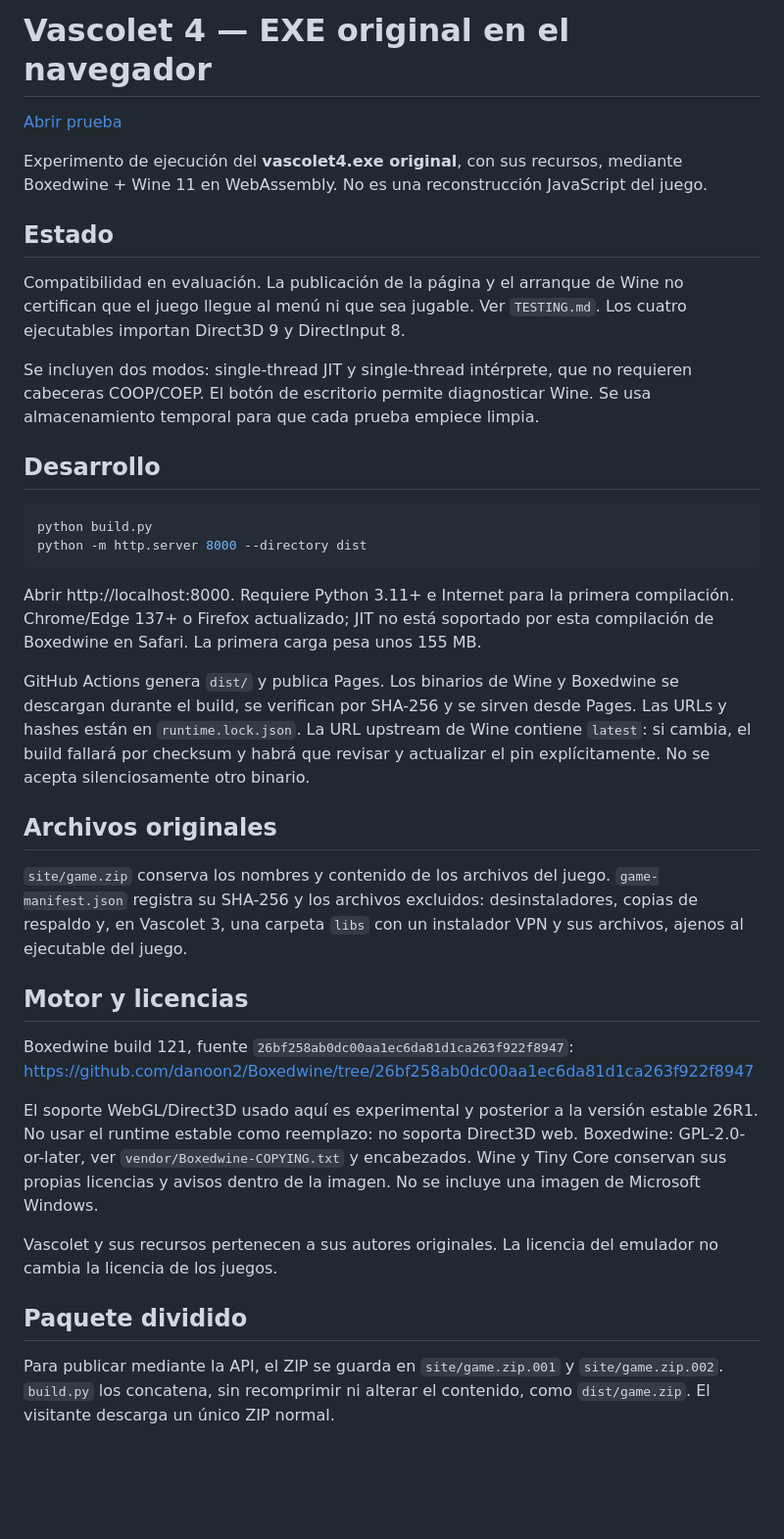
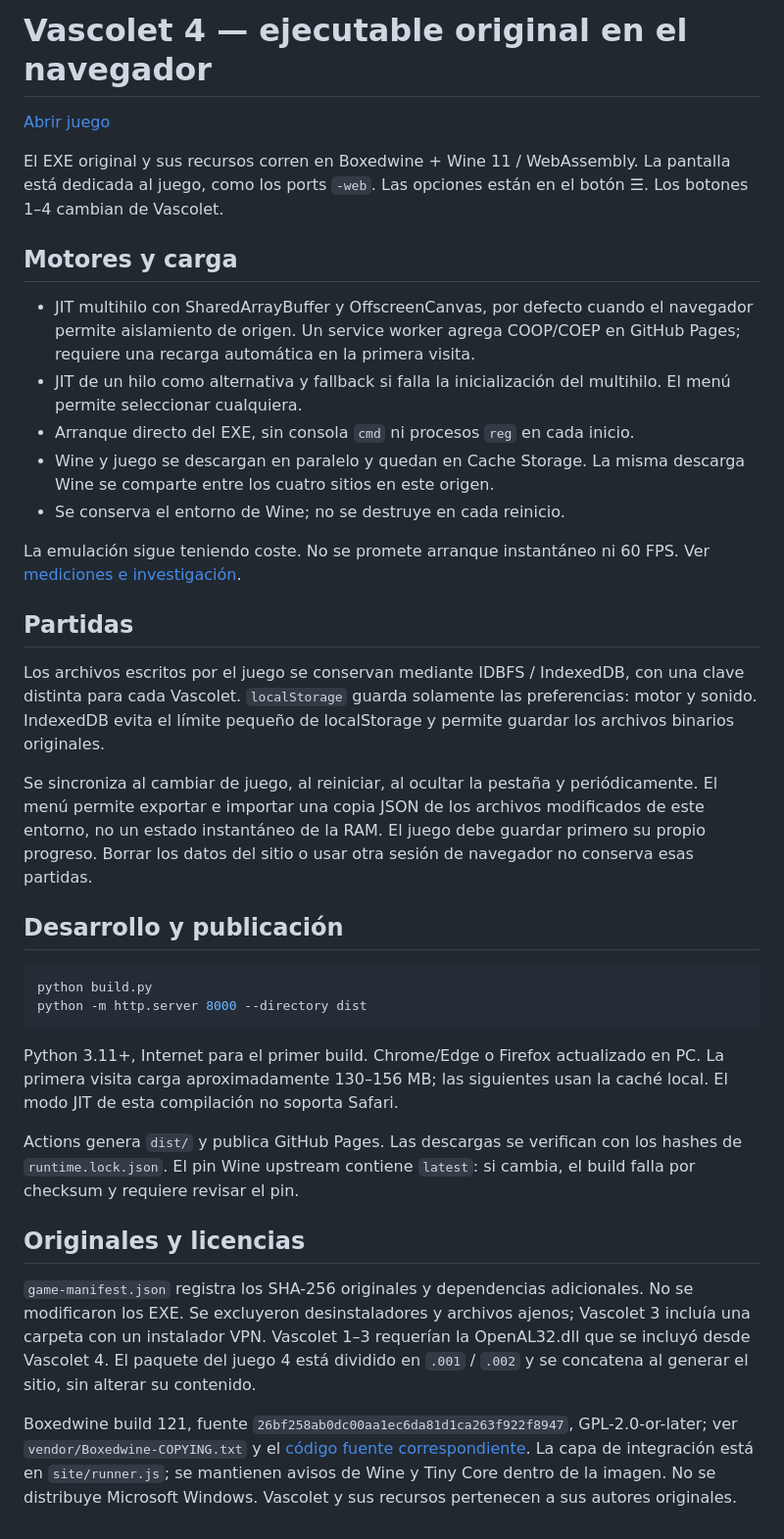
Before and after one commit to frajusu/vascolet-exe-4, a Markdown page: README.md, the part around the change. Shown at 98% size. Rendered like a GitHub page; blank space fills up the shorter version.

Commit message:
Focus on the game, add multithread JIT and persistent saves

````diff
--- a/README.md
+++ b/README.md
@@ -1,61 +1,66 @@
-# Vascolet 4 — EXE original en el navegador
+# Vascolet 4 — ejecutable original en el navegador
 
-[Abrir prueba](https://frajusu.github.io/vascolet-exe-4/)
+[Abrir juego](https://frajusu.github.io/vascolet-exe-4/)
 
-Experimento de ejecución del **vascolet4.exe original**, con sus recursos, mediante
-Boxedwine + Wine 11 en WebAssembly. No es una reconstrucción JavaScript del juego.
+El EXE original y sus recursos corren en Boxedwine + Wine 11 / WebAssembly.
+La pantalla está dedicada al juego, como los ports `-web`. Las opciones están
+en el botón ☰. Los botones 1–4 cambian de Vascolet.
 
-## Estado
+## Motores y carga
 
-Compatibilidad en evaluación. La publicación de la página y el arranque de Wine
-no certifican que el juego llegue al menú ni que sea jugable. Ver `TESTING.md`.
-Los cuatro ejecutables importan Direct3D 9 y DirectInput 8.
+- JIT multihilo con SharedArrayBuffer y OffscreenCanvas, por defecto cuando el
+  navegador permite aislamiento de origen. Un service worker agrega COOP/COEP
+  en GitHub Pages; requiere una recarga automática en la primera visita.
+- JIT de un hilo como alternativa y fallback si falla la inicialización del
+  multihilo. El menú permite seleccionar cualquiera.
+- Arranque directo del EXE, sin consola `cmd` ni procesos `reg` en cada inicio.
+- Wine y juego se descargan en paralelo y quedan en Cache Storage. La misma
+  descarga Wine se comparte entre los cuatro sitios en este origen.
+- Se conserva el entorno de Wine; no se destruye en cada reinicio.
 
-Se incluyen dos modos: single-thread JIT y single-thread intérprete, que no
-requieren cabeceras COOP/COEP. El botón de escritorio permite diagnosticar Wine.
-Se usa almacenamiento temporal para que cada prueba empiece limpia.
+La emulación sigue teniendo coste. No se promete arranque instantáneo ni 60 FPS.
+Ver [mediciones e investigación](docs/PERFORMANCE.md).
 
-## Desarrollo
+## Partidas
+
+Los archivos escritos por el juego se conservan mediante IDBFS / IndexedDB,
+con una clave distinta para cada Vascolet. `localStorage` guarda solamente las
+preferencias: motor y sonido. IndexedDB evita el límite pequeño de localStorage
+y permite guardar los archivos binarios originales.
+
+Se sincroniza al cambiar de juego, al reiniciar, al ocultar la pestaña y
+periódicamente. El menú permite exportar e importar una copia JSON de los
+archivos modificados de este entorno, no un estado instantáneo de la RAM.
+El juego debe guardar primero su propio progreso. Borrar los datos del sitio
+o usar otra sesión de navegador no conserva esas partidas.
+
+## Desarrollo y publicación
 
 ```sh
 python build.py
 python -m http.server 8000 --directory dist
 ```
 
-Abrir http://localhost:8000. Requiere Python 3.11+ e Internet para la primera
-compilación. Chrome/Edge 137+ o Firefox actualizado; JIT no está soportado por
-esta compilación de Boxedwine en Safari. La primera carga pesa unos
-155 MB.
+Python 3.11+, Internet para el primer build. Chrome/Edge o Firefox actualizado
+en PC. La primera visita carga aproximadamente 130–156 MB; las siguientes usan
+la caché local. El modo JIT de esta compilación no soporta Safari.
 
-GitHub Actions genera `dist/` y publica Pages. Los binarios de Wine y Boxedwine
-se descargan durante el build, se verifican por SHA-256 y se sirven desde Pages.
-Las URLs y hashes están en `runtime.lock.json`. La URL upstream de Wine contiene
-`latest`: si cambia, el build fallará por checksum y habrá que revisar y actualizar
-el pin explícitamente. No se acepta silenciosamente otro binario.
+Actions genera `dist/` y publica GitHub Pages. Las descargas se verifican con
+los hashes de `runtime.lock.json`. El pin Wine upstream contiene `latest`:
+si cambia, el build falla por checksum y requiere revisar el pin.
 
-## Archivos originales
+## Originales y licencias
 
-`site/game.zip` conserva los nombres y contenido de los archivos del juego.
-`game-manifest.json` registra su SHA-256 y los archivos excluidos: desinstaladores,
-copias de respaldo y, en Vascolet 3, una carpeta `libs` con un instalador VPN y
-sus archivos, ajenos al ejecutable del juego.
+`game-manifest.json` registra los SHA-256 originales y dependencias adicionales.
+No se modificaron los EXE. Se excluyeron desinstaladores y archivos ajenos;
+Vascolet 3 incluía una carpeta con un instalador VPN.
+Vascolet 1–3 requerían la OpenAL32.dll que se incluyó desde Vascolet 4.
+El paquete del juego 4 está dividido en `.001` / `.002` y se concatena al
+generar el sitio, sin alterar su contenido.
 
-## Motor y licencias
-
-Boxedwine build 121, fuente `26bf258ab0dc00aa1ec6da81d1ca263f922f8947`:
-https://github.com/danoon2/Boxedwine/tree/26bf258ab0dc00aa1ec6da81d1ca263f922f8947
-
-El soporte WebGL/Direct3D usado aquí es experimental y posterior a la versión
-estable 26R1. No usar el runtime estable como reemplazo: no soporta Direct3D web.
-Boxedwine: GPL-2.0-or-later, ver `vendor/Boxedwine-COPYING.txt` y encabezados.
-Wine y Tiny Core conservan sus propias licencias y avisos dentro de la imagen.
-No se incluye una imagen de Microsoft Windows.
-
-Vascolet y sus recursos pertenecen a sus autores originales. La licencia del
-emulador no cambia la licencia de los juegos.
-
-## Paquete dividido
-
-Para publicar mediante la API, el ZIP se guarda en `site/game.zip.001` y
-`site/game.zip.002`. `build.py` los concatena, sin recomprimir ni alterar el
-contenido, como `dist/game.zip`. El visitante descarga un único ZIP normal.
+Boxedwine build 121, fuente `26bf258ab0dc00aa1ec6da81d1ca263f922f8947`,
+GPL-2.0-or-later; ver `vendor/Boxedwine-COPYING.txt` y el
+[código fuente correspondiente](https://github.com/danoon2/Boxedwine/tree/26bf258ab0dc00aa1ec6da81d1ca263f922f8947).
+La capa de integración está en `site/runner.js`; se mantienen avisos de Wine y
+Tiny Core dentro de la imagen. No se distribuye Microsoft Windows.
+Vascolet y sus recursos pertenecen a sus autores originales.
````
Also changed, not shown: TESTING.md (+8 -28 lines), docs/PERFORMANCE.md (added, +57 -0 lines), docs/v2-cold-input.png (added), 8 other files.
